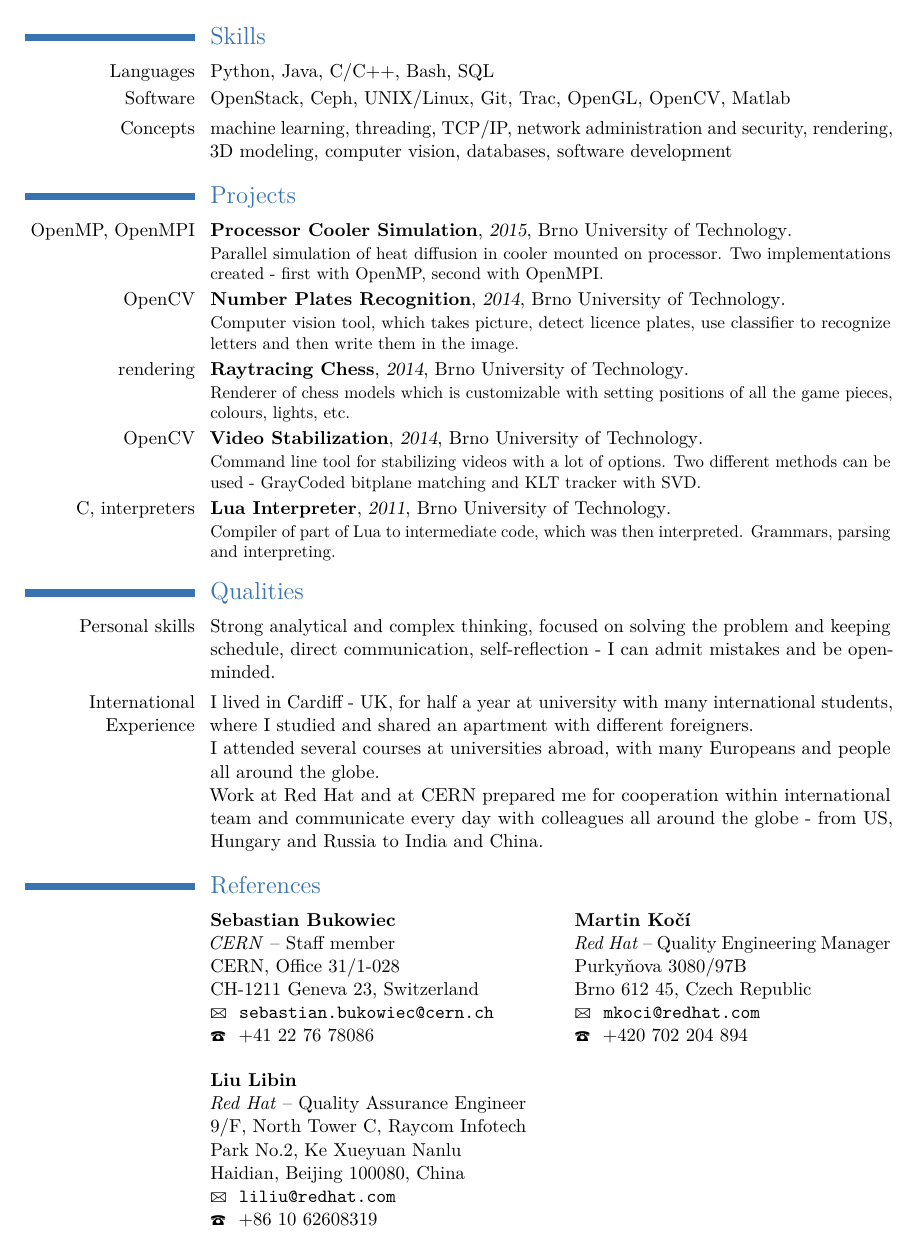
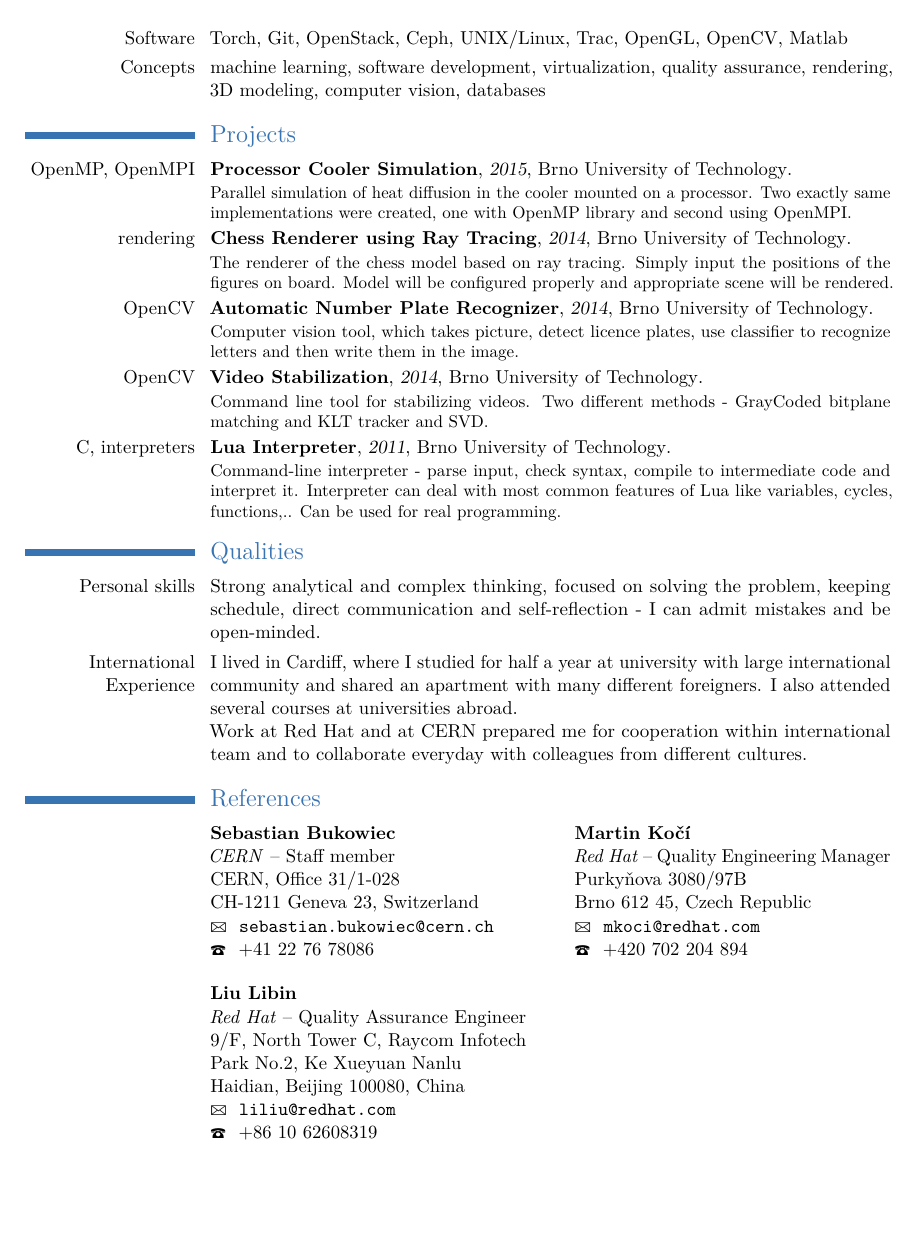
Before and after one commit to kvitajakub/resume-cv, a LaTeX CV (kvitajakub-CV.tex): page 2 of 2. Compiled offline with pdfLaTeX.

Commit message:
new picture and descriptions

```diff
--- a/kvitajakub-CV.tex
+++ b/kvitajakub-CV.tex
@@ -68,7 +68,7 @@
 \email{kvitajakub@gmail.com}                               % optional, remove / comment the line if not wanted
 \homepage{www.linkedin.com/in/kvitajakub}    % optional, remove / comment the line if not wanted
 %\extrainfo{additional information}                 % optional, remove / comment the line if not wanted
-\photo[100pt][0.4pt]{fig/2014.jpg}                 % optional, remove / comment the line if not wanted; '64pt' is the height the picture must be resized to, 0.4pt is the thickness of the frame around it (put it to 0pt for no frame) and 'picture' is the name of the picture file
+\photo[100pt][0.4pt]{fig/2016.jpg}                 % optional, remove / comment the line if not wanted; '64pt' is the height the picture must be resized to, 0.4pt is the thickness of the frame around it (put it to 0pt for no frame) and 'picture' is the name of the picture file
 %\quote{Some quote}                                 % optional, remove / comment the line if not wanted
 
 % to show numerical labels in the bibliography (default is to show no labels); only useful if you make citations in your resume
@@ -139,9 +140,9 @@
 %\cvdoubleitem{category 1}{XXX, YYY, ZZZ}{category 4}{XXX, YYY, ZZZ}
 %\cvdoubleitem{category 2}{XXX, YYY, ZZZ}{category 5}{XXX, YYY, ZZZ}
 %\cvdoubleitem{category 3}{XXX, YYY, ZZZ}{category 6}{XXX, YYY, ZZZ}
-\cvitem{Languages}{Python, Java, C/C++, Bash, SQL}
-\cvitem{Software}{OpenStack, Ceph, UNIX/Linux, Git, Trac, OpenGL, OpenCV, Matlab}
-\cvitem{Concepts}{machine learning, threading, TCP/IP, network administration and security, rendering, 3D modeling, computer vision, databases, software development}
+\cvitem{Languages}{Python, Lua, Java, C/C++, Bash, SQL}
+\cvitem{Software}{Torch, Git, OpenStack, Ceph, UNIX/Linux, Trac, OpenGL, OpenCV, Matlab}
+\cvitem{Concepts}{machine learning, software development, virtualization, quality assurance, rendering, 3D modeling, computer vision, databases}
 
 
 %\section{Bachelor thesis}
@@ -151,40 +152,26 @@
 
 \section{Projects}
 %Processor Cooler Simulation
-\cventry{OpenMP, OpenMPI}{\href{https://github.com/kvitajakub/coolerSimulation}{Processor Cooler Simulation}}{2015}{\BUT}{}{Parallel simulation of heat diffusion in cooler mounted on processor. Two implementations created - first with OpenMP, second with OpenMPI.}
+\cventry{OpenMP, OpenMPI}{\href{https://github.com/kvitajakub/coolerSimulation}{Processor Cooler Simulation}}{2015}{\BUT}{}{Parallel simulation of heat diffusion in the cooler mounted on a processor. Two exactly same implementations were created, one with OpenMP library and second using OpenMPI.}
+
+%Raytracing Chess
+\cventry{rendering}{\href{https://github.com/kvitajakub/raytracedChess}{Chess Renderer using Ray Tracing}}{2014}{\BUT}{}{The renderer of the chess model based on ray tracing. Simply input the positions of the figures on board. Model will be configured properly and appropriate scene will be rendered.}
 
 %Number Plates Recognition
-\cventry{OpenCV}{\href{https://github.com/kvitajakub/numberPlatesRecognition}{Number Plates Recognition}}{2014}{\BUT}{}{Computer vision tool, which takes picture, detect licence plates, use classifier to recognize letters and then write them in the image.}
-
-%Raytracing Chess
-\cventry{rendering}{\href{https://github.com/kvitajakub/raytracedChess}{Raytracing Chess}}{2014}{\BUT}{}{Renderer of chess models which is customizable with setting positions of all the game pieces, colours, lights, etc.}
-
-%Wineyard Management
-%\cventry{Java, database}{\href{https://github.com/kvitajakub/ManagingWineyards}{Wineyard Management}}{2014}{\BUT}{}{Application for managing wineyards, connected to Oracle database as backend. Using spatial objects, images and work with temporal data.}
+\cventry{OpenCV}{\href{https://github.com/kvitajakub/numberPlatesRecognition}{Automatic Number Plate Recognizer}}{2014}{\BUT}{}{Computer vision tool, which takes picture, detect licence plates, use classifier to recognize letters and then write them in the image.}
 
 % Video Stabilization
-\cventry{OpenCV}{\href{https://github.com/kvitajakub/VideoStabilization}{Video Stabilization}}{2014}{\BUT}{}{Command line tool for stabilizing videos with a lot of options. Two different methods can be used - GrayCoded bitplane matching and KLT tracker with SVD.}
-
-% Video Filtering
-%\cventry{Python, OpenCV}{\href{https://github.com/kvitajakub/VideoFiltering}{Video Filtering}}{2014}{\BUT}{}{Video player, which can apply in real time image filters, e.g. blurring and sharpening, Canny, histogram equalization, etc.}
-
-% Kinect Marathon
-%\cventry{C++, Kinect}{\href{https://github.com/kvitajakub/KinectMarathon}{Kinect app manager}}{2012}{Kinect Marathon at \BUT}{}{Application manager for Kinect our team created during 48 hours of Kinect Marathon competition. Team of 3 people.}
-
-% Die Curve
-%\cventry{Javascript}{\href{https://github.com/kvitajakub/DieCurve}{Die Curve}}{2012}{\BUT}{}{Javascript copy of famous Curve Fever game, played with multiple people on one computer.}
+\cventry{OpenCV}{\href{https://github.com/kvitajakub/VideoStabilization}{Video Stabilization}}{2014}{\BUT}{}{Command line tool for stabilizing videos. Two different methods - GrayCoded bitplane matching and KLT tracker and SVD.}
 
 % Lua Interpreter
-\cventry{C, interpreters}{\href{https://github.com/kvitajakub/interpreterLua}{Lua Interpreter}}{2011}{\BUT}{}{Compiler of part of Lua to intermediate code, which was then interpreted. Grammars, parsing and interpreting.}
+\cventry{C, interpreters}{\href{https://github.com/kvitajakub/interpreterLua}{Lua Interpreter}}{2011}{\BUT}{}{Command-line interpreter - parse input, check syntax, compile to intermediate code and interpret it. Interpreter can deal with most common features of Lua like variables, cycles, functions,.. Can be used for real programming.}
 
 \section{Qualities}
-\cvline{Personal skills}{Strong analytical and complex thinking, focused on solving the problem and keeping schedule, direct communication, self-reflection - I can admit mistakes and be open-minded.}
+\cvline{Personal skills}{Strong analytical and complex thinking, focused on solving the problem, keeping schedule, direct communication and self-reflection - I can admit mistakes and be open-minded.}
 
-\cvline{International Experience}{I lived in \googlemap{Cardiff - UK}, for half a year at university with many international students, where I studied and shared an apartment with different foreigners. %
+\cvline{International Experience}{I lived in \googlemap{Cardiff}, where I studied for half a year at university with large international community and shared an apartment with many different foreigners. I also attended several courses at universities abroad. %
 \newline
-I attended several courses at universities abroad, with many Europeans and people all around the globe. %
-\newline
-Work at Red Hat and at CERN prepared me for cooperation within international team and communicate every day with colleagues all around the globe - from US, Hungary and Russia to India and China.
+Work at Red Hat and at CERN prepared me for cooperation within international team and to collaborate everyday with colleagues from different cultures.
 }
 
 \section{References}
```
Also changed, not shown: fig/2016.jpg (added), kvitajakub-CV.pdf, kvitajakub-CV.tex (13 more changed lines), 1 other file.
